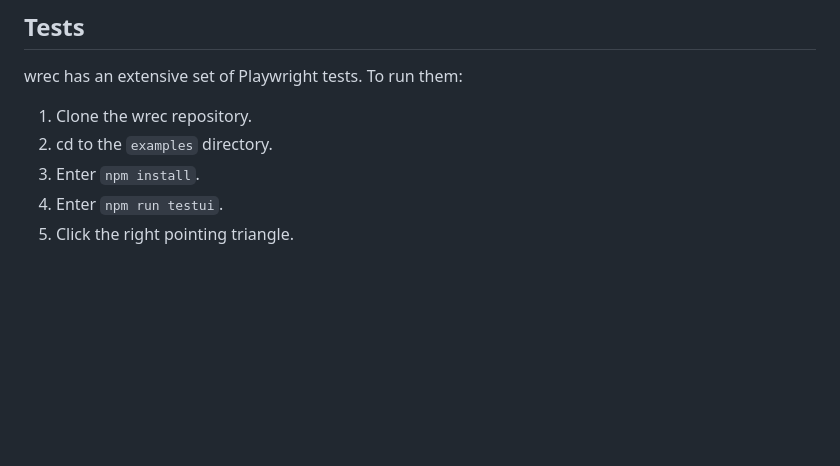
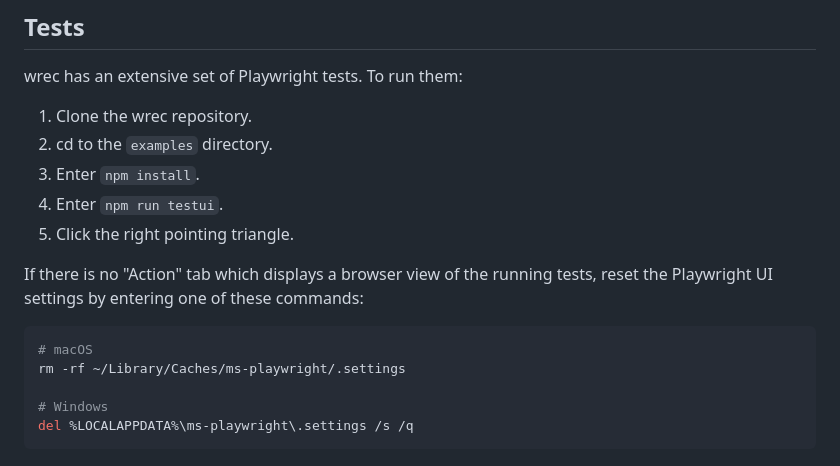
Before and after one commit to mvolkmann/wrec, a Markdown page: README.md, the part around the change. GitHub-like rendering; blank space fills up the shorter version.

````diff
--- a/README.md
+++ b/README.md
@@ -287,3 +287,14 @@ To run them:
 1. Enter `npm install`.
 1. Enter `npm run testui`.
 1. Click the right pointing triangle.
+
+If there is no "Action" tab which displays a browser view of the running tests,
+reset the Playwright UI settings by entering one of these commands:
+
+```bash
+# macOS
+rm -rf ~/Library/Caches/ms-playwright/.settings
+
+# Windows
+del %LOCALAPPDATA%\ms-playwright\.settings /s /q
+```
````
